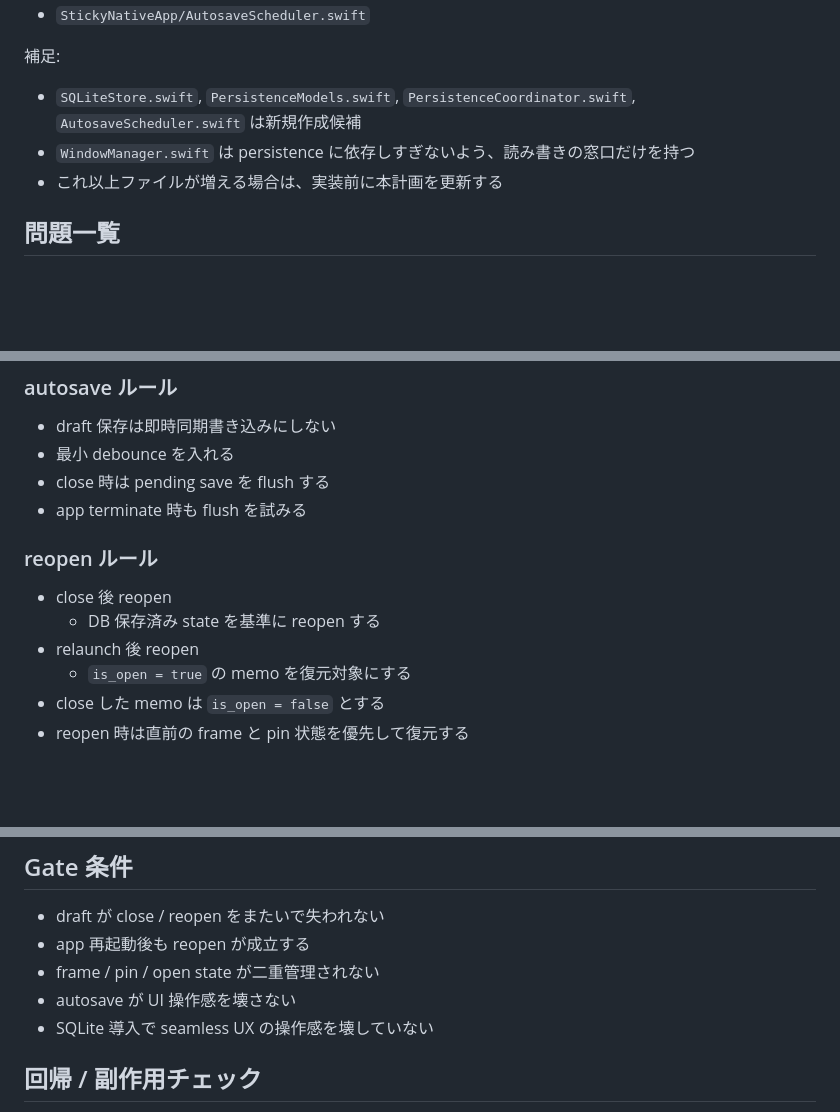
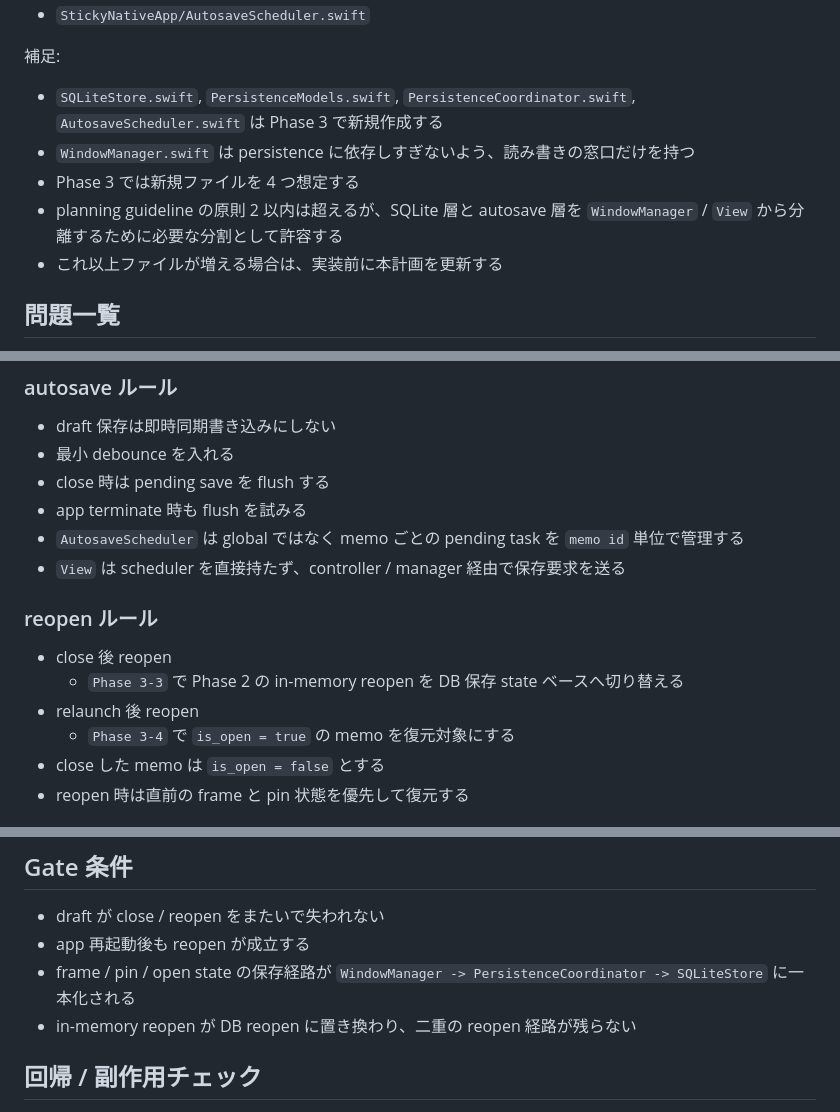
Before and after one commit to SORA-localize/sticky-native, a Markdown page: docs/roadmap/phase-3-draft-persistence-plan.md, 3 parts joined by grey strips. GitHub-like rendering; blank space fills up the shorter version.

Commit message:
Refine phase 3 persistence plan

```diff
--- a/docs/roadmap/phase-3-draft-persistence-plan.md
+++ b/docs/roadmap/phase-3-draft-persistence-plan.md
@@ -29,8 +29,10 @@
 - `StickyNativeApp/AutosaveScheduler.swift`
 
 補足:
-- `SQLiteStore.swift`, `PersistenceModels.swift`, `PersistenceCoordinator.swift`, `AutosaveScheduler.swift` は新規作成候補
+- `SQLiteStore.swift`, `PersistenceModels.swift`, `PersistenceCoordinator.swift`, `AutosaveScheduler.swift` は Phase 3 で新規作成する
 - `WindowManager.swift` は persistence に依存しすぎないよう、読み書きの窓口だけを持つ
+- Phase 3 では新規ファイルを 4 つ想定する
+- planning guideline の原則 2 以内は超えるが、SQLite 層と autosave 層を `WindowManager` / `View` から分離するために必要な分割として許容する
 - これ以上ファイルが増える場合は、実装前に本計画を更新する
 
 ## 問題一覧
@@ -146,13 +150,15 @@
 - 最小 debounce を入れる
 - close 時は pending save を flush する
 - app terminate 時も flush を試みる
+- `AutosaveScheduler` は global ではなく memo ごとの pending task を `memo id` 単位で管理する
+- `View` は scheduler を直接持たず、controller / manager 経由で保存要求を送る
 
 ### reopen ルール
 
 - close 後 reopen
-  - DB 保存済み state を基準に reopen する
+  - `Phase 3-3` で Phase 2 の in-memory reopen を DB 保存 state ベースへ切り替える
 - relaunch 後 reopen
-  - `is_open = true` の memo を復元対象にする
+  - `Phase 3-4` で `is_open = true` の memo を復元対象にする
 - close した memo は `is_open = false` とする
 - reopen 時は直前の frame と pin 状態を優先して復元する
 
@@ -196,9 +204,8 @@ Gate:
 
 - draft が close / reopen をまたいで失われない
 - app 再起動後も reopen が成立する
-- frame / pin / open state が二重管理されない
-- autosave が UI 操作感を壊さない
-- SQLite 導入で seamless UX の操作感を壊していない
+- frame / pin / open state の保存経路が `WindowManager -> PersistenceCoordinator -> SQLiteStore` に一本化される
+- in-memory reopen が DB reopen に置き換わり、二重の reopen 経路が残らない
 
 ## 回帰 / 副作用チェック
 
```
Also changed, not shown: other parts of docs/roadmap/phase-3-draft-persistence-plan.md (+6 -0 lines).
